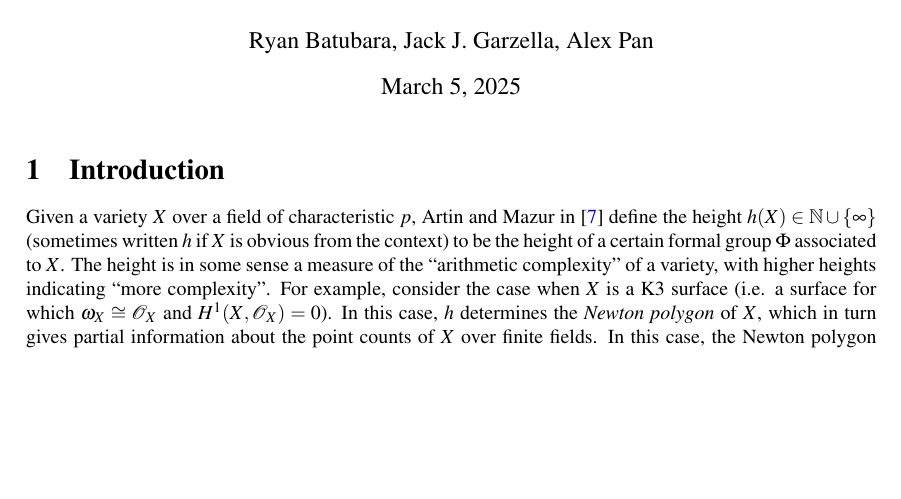
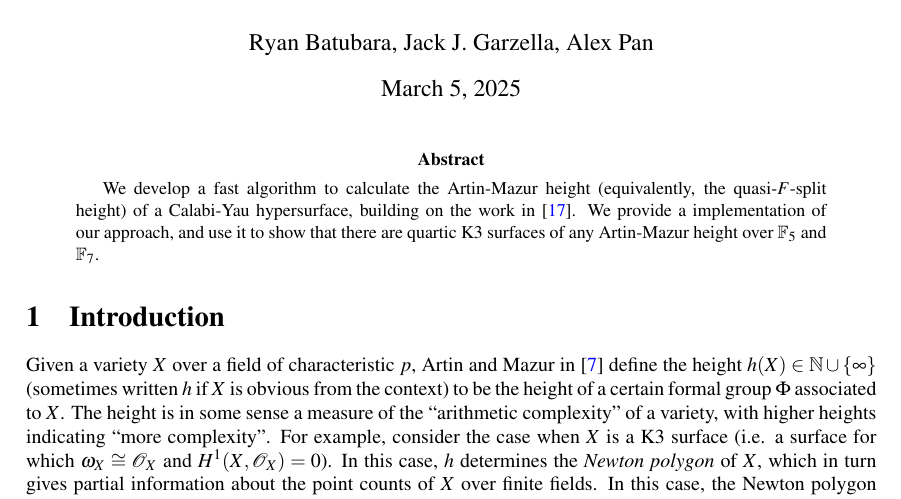
Before and after one commit to jjgarzella/all-heights-k3-surfaces, a LaTeX paper (main.tex): part of page 1 of 20, cut so that both start at the same text, the shorter picture padded with empty space. Compiled offline with pdfLaTeX.

Commit message:
Add abstract

```diff
--- a/main.tex
+++ b/main.tex
@@ -98,12 +98,21 @@
 
 \title{K3 surfaces of any Artin-Mazur height over \(\mathbb{F}_{5}\) and
     \(\mathbb{F}_{7}\) via
-Quasi-F-split singularities and gpu acceleration}
+Quasi-F-split singularities and GPU acceleration}
 \author{Ryan Batubara, Jack J. Garzella, Alex Pan}
 
 \begin{document}
 
 \maketitle
+
+\begin{abstract}
+    We develop a fast algorithm to calculate the Artin-Mazur height (equivalently, the
+    quasi-\(F\)-split height) of a Calabi-Yau hypersurface, building on the work in
+    \cite{kty-2022-fedder}.
+    We provide a implementation of our approach, and use it to show that there are quartic
+    K3 surfaces of any Artin-Mazur height over \(\mathbb{F}_{5}\) and \(\mathbb{F}_7\).
+\end{abstract}
+
 
 \section{Introduction}
 
```
